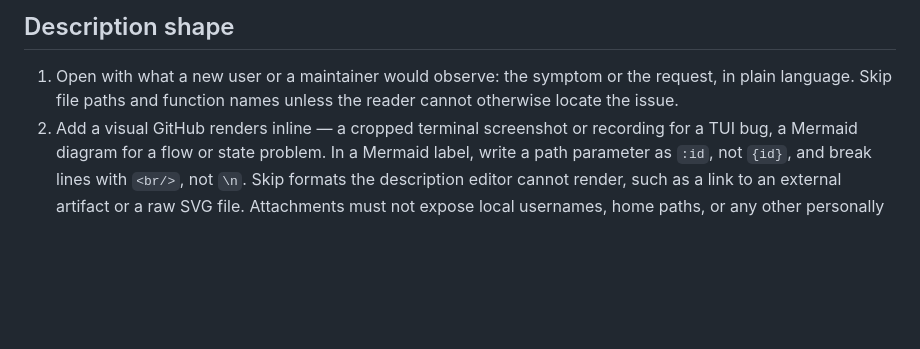
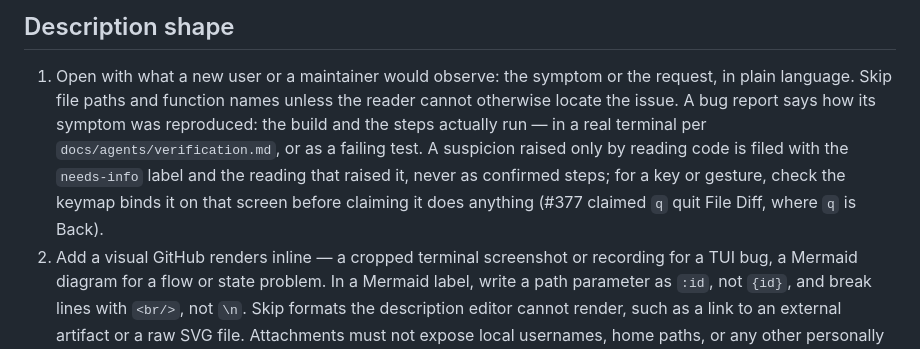
Before and after one commit to akunzai/duodiff, a Markdown page: docs/agents/issue-tracker.md, the part around the change. GitHub-like rendering; blank space fills up the shorter version.

Commit message:
docs(issue-tracker): reproduce a bug before filing its steps

```diff
--- a/docs/agents/issue-tracker.md
+++ b/docs/agents/issue-tracker.md
@@ -22,6 +22,13 @@ Infer the repo from `git remote -v` — `gh` does this automatically when run in
 1. Open with what a new user or a maintainer would observe: the symptom
    or the request, in plain language. Skip file paths and function names
    unless the reader cannot otherwise locate the issue.
+   A bug report says how its symptom was reproduced: the build and the
+   steps actually run — in a real terminal per
+   `docs/agents/verification.md`, or as a failing test. A suspicion raised
+   only by reading code is filed with the `needs-info` label and the
+   reading that raised it, never as confirmed steps; for a key or gesture,
+   check the keymap binds it on that screen before claiming it does
+   anything (#377 claimed `q` quit File Diff, where `q` is Back).
 2. Add a visual GitHub renders inline — a cropped terminal screenshot or
    recording for a TUI bug, a Mermaid diagram for a flow or state
    problem. In a Mermaid label, write a path parameter as `:id`, not
```
